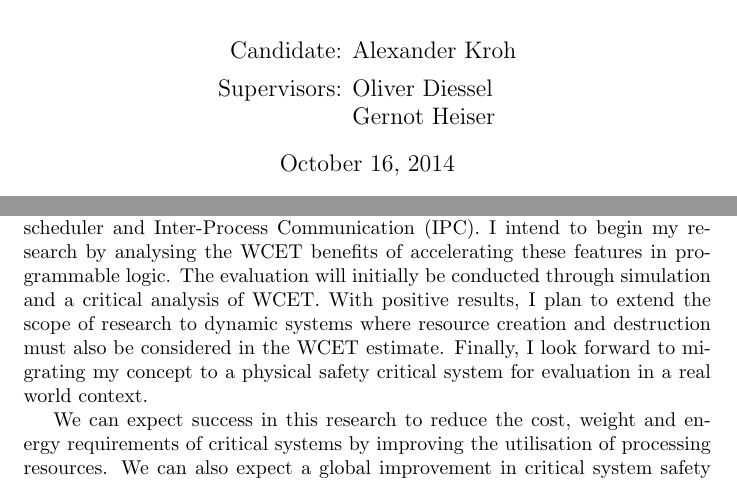
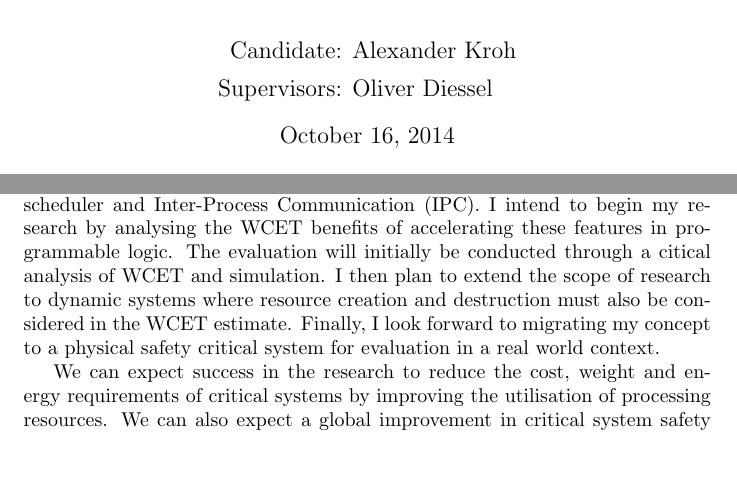
Before and after one commit to alexkroh/phdapa, a LaTeX document (phd_research_proposal.tex): two parts of page 1 of 2, joined at a grey line, cut so that both start at the same text, the shorter picture padded with empty space. Compiled offline with pdfLaTeX.

Commit message:
Minor sweaks before submission

```diff
--- a/phd_research_proposal.tex
+++ b/phd_research_proposal.tex
@@ -5,8 +5,7 @@
 
 \author{\begin{tabular}{r@{ }l}
 Candidate:      & Alexander Kroh \\[1ex]
-Supervisors: & Oliver Diessel \\
-             & Gernot Heiser
+Supervisors: & Oliver Diessel
 \end{tabular}}
 \date{\today}
 
@@ -66,14 +65,14 @@ with WCET.
 %\section{Method}
 The most frequent kernel invocations in a static system are caused by the scheduler and Inter-Process
 Communication (IPC). I intend to begin my research by analysing the WCET benefits of accelerating these
-features in programmable logic. The evaluation will initially be conducted through simulation and a
-critical analysis of WCET. With positive results, I plan to extend the scope of research to dynamic
+features in programmable logic. The evaluation will initially be conducted through a citical analysis of
+WCET and simulation. I then plan to extend the scope of research to dynamic
 systems where resource creation and destruction must also be considered in the WCET estimate. Finally,
 I look forward to migrating my concept to a physical safety critical system for evaluation in a real
 world context.
 
 %\section{Outcomes}
-We can expect success in this research to reduce the cost, weight and energy requirements of critical
+We can expect success in the research to reduce the cost, weight and energy requirements of critical
 systems by improving the utilisation of processing resources. We can also expect a global improvement
 in critical system safety through simplified WCET analysis. This research may also seed new research
 opportunities in the application of programmable logic support for micro-kernel architectures.
```
